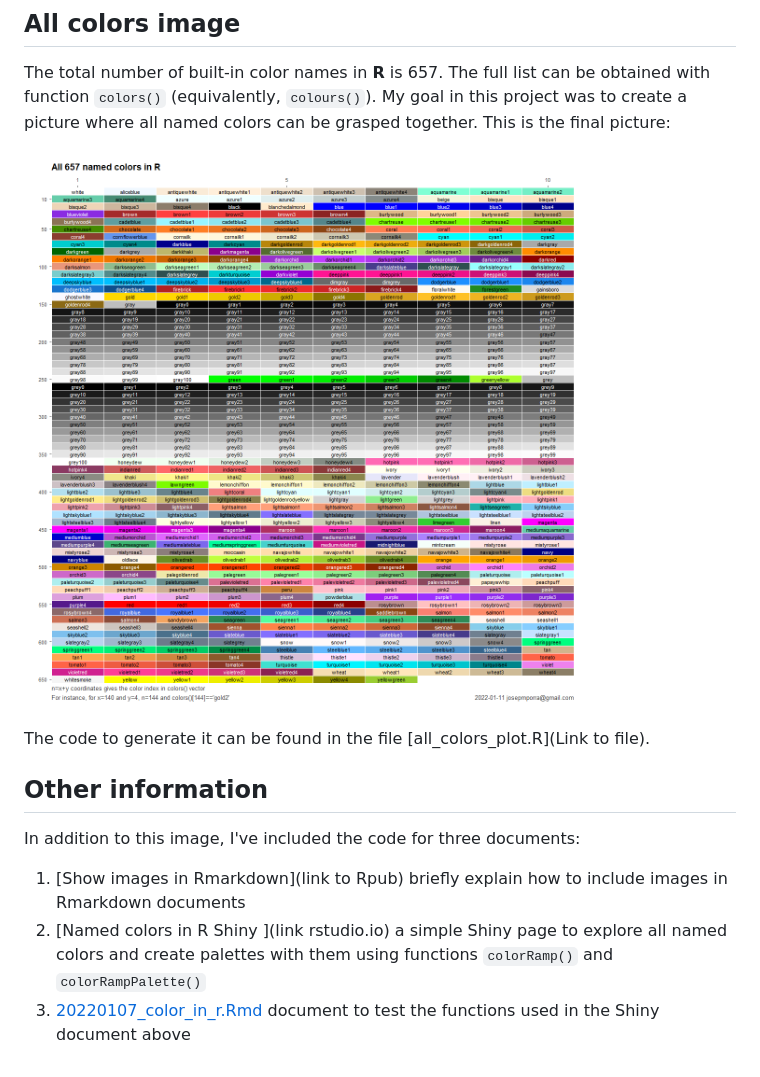
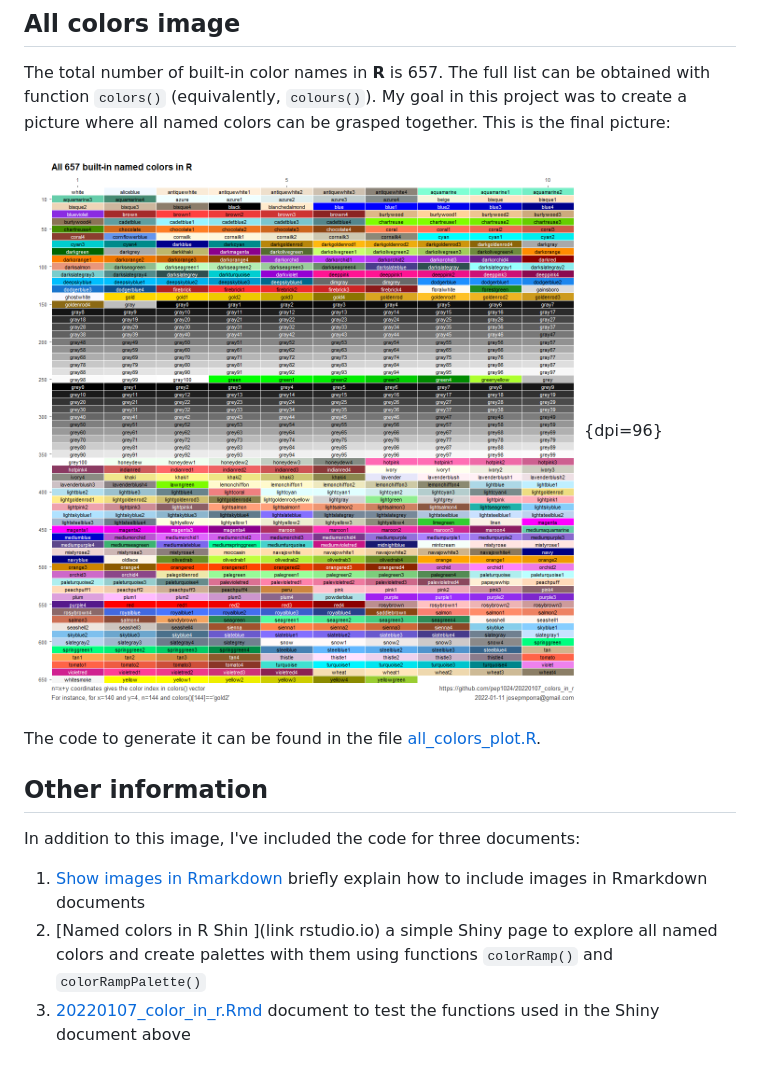
Before and after one commit to pep1024/20220107_colors_in_r, a Markdown page: README.MD, the part around the change printed below. Drawn GitHub-style; pictures changed too: all_R_named_colors_plot.png.

Commit message:
Document published to Rpubs and update README doc

```diff
--- a/README.MD
+++ b/README.MD
@@ -10,17 +10,17 @@ can be obtained with function `colors()` (equivalently, `colours()`). My goal
 in this project was to create a picture where all named colors can be
 grasped together. This is the final picture:
 
-![](all_R_named_colors_plot.png)
+![](all_R_named_colors_plot.png){dpi=96}
 
 The code to generate it can be found in the file
-[all_colors_plot.R](Link to file).
+[all_colors_plot.R](https://github.com/pep1024/20220107_colors_in_r/blob/main/all_colors_plot.R).
 
 ## Other information
 
 In addition to this image, I've included the code for three documents:
 
-1. [Show images in Rmarkdown](link to Rpub) briefly explain how to include images in
+1. [Show images in Rmarkdown](https://rpubs.com/pep1024/images_rmarkdown) briefly explain how to include images in
 Rmarkdown documents
-1. [Named colors in R Shiny ](link rstudio.io) a simple Shiny page to explore
+1. [Named colors in R Shin ](link rstudio.io) a simple Shiny page to explore
 all named colors and create palettes with them using functions `colorRamp()` and
 `colorRampPalette()`
```
Also changed, not shown: other parts of README.MD (+1 -1 lines), 6 other files.
